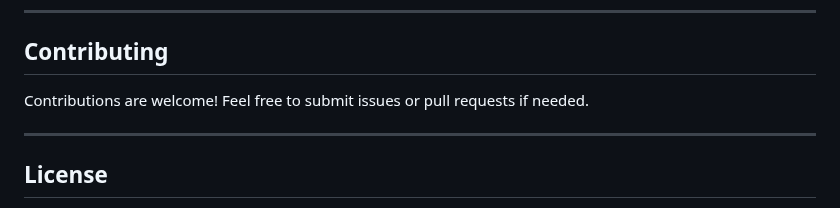
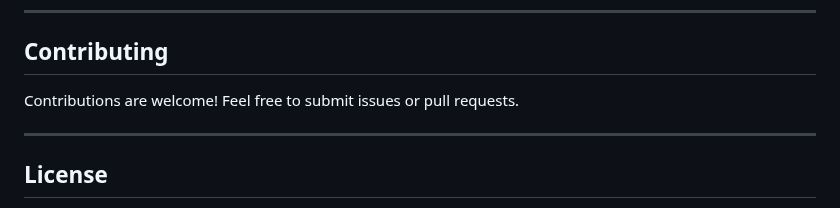
Before and after one commit to SaaidMohamed/snaptrack, a Markdown page: README.md, the part around the change. Drawn GitHub-style.

```diff
--- a/README.md
+++ b/README.md
@@ -116,7 +116,7 @@ snaptrack/
 
 ## Contributing
 
-Contributions are welcome! Feel free to submit issues or pull requests if needed.
+Contributions are welcome! Feel free to submit issues or pull requests.
 
 ---
 
```
